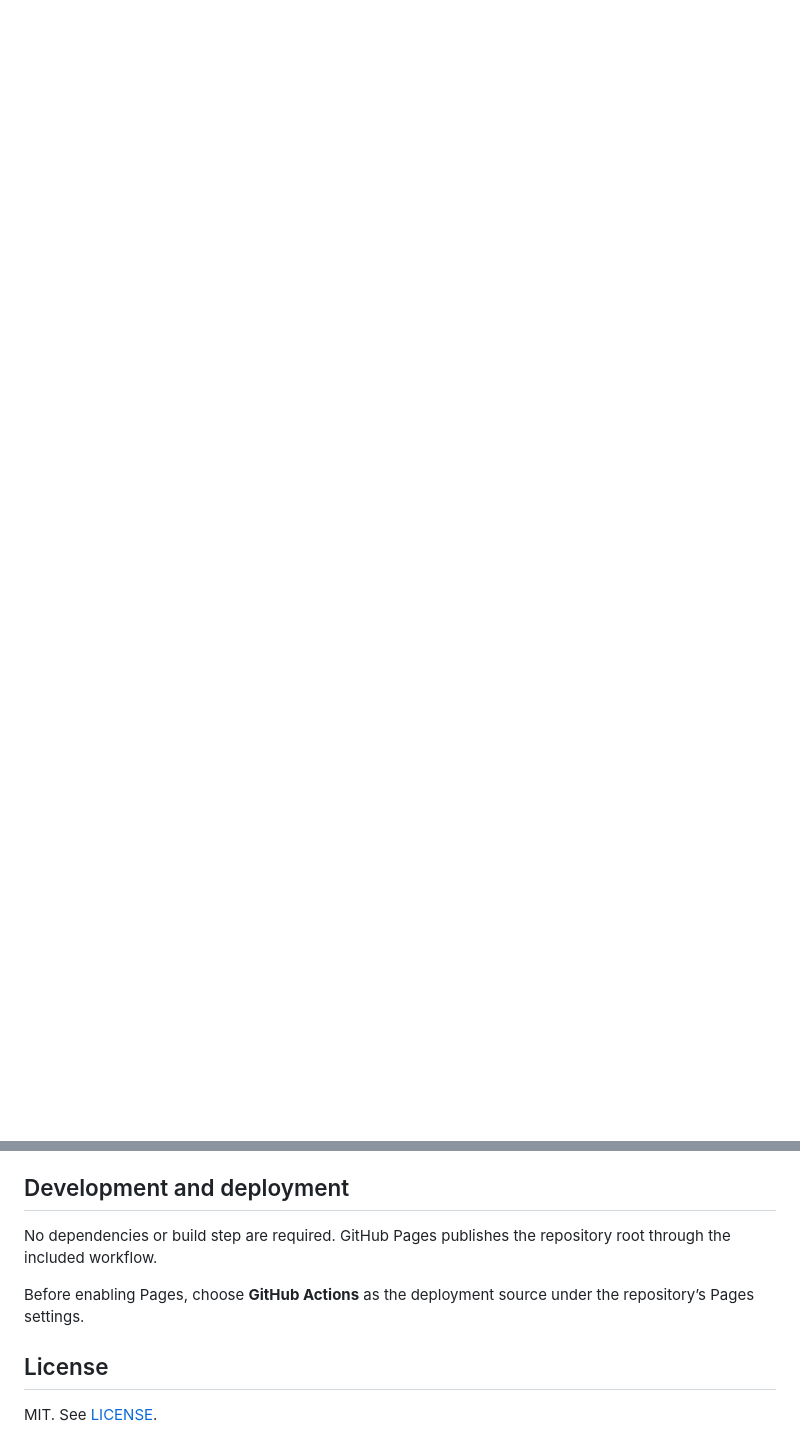
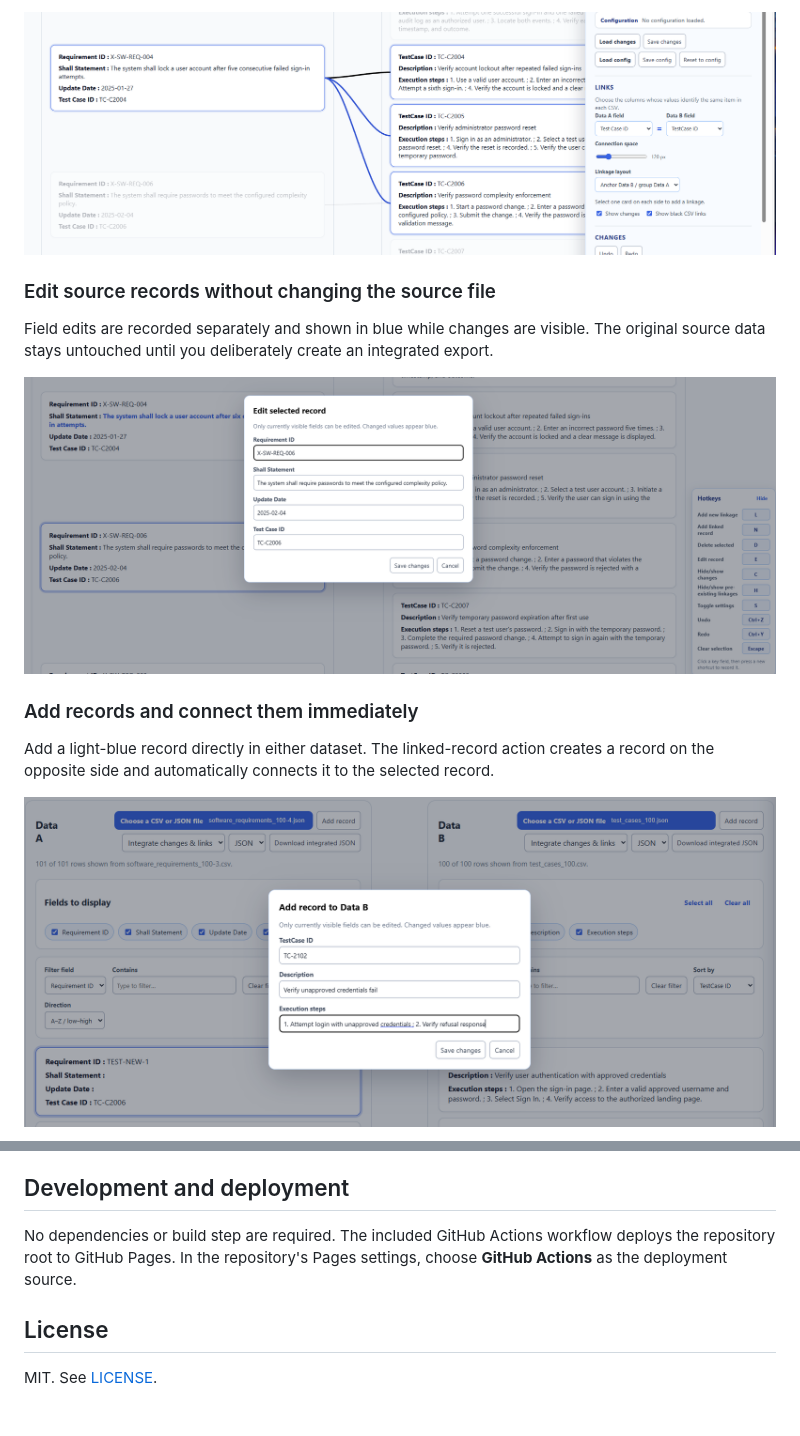
Before and after one commit to battletrout/linkage-bandit, a Markdown page: README.md, 2 parts joined by grey strips. Drawn GitHub-style; pictures changed too: documentation/Edit existing records, changes highlighted.png (added), documentation/add new record to data B.png (added), documentation/quickly visualize and edit linkages.png (added); blank space fills up the shorter version.

```diff
--- a/README.md
+++ b/README.md
@@ -16,0 +33,14 @@ The default names are `left-file--right-file.changes` and `left-file--right-file
+![Two datasets with visible black and blue relationship connectors](<documentation/quickly%20visualize%20and%20edit%20linkages.png>)
+
+### Edit source records without changing the source file
+
+Field edits are recorded separately and shown in blue while changes are visible. The original source data stays untouched until you deliberately create an integrated export.
+
+![Existing record edits highlighted in blue](<documentation/Edit%20existing%20records,%20changes%20highlighted.png>)
+
+### Add records and connect them immediately
+
+Add a light-blue record directly in either dataset. The linked-record action creates a record on the opposite side and automatically connects it to the selected record.
+
+![Adding a new record to Data B](<documentation/add%20new%20record%20to%20data%20B.png>)
+
@@ -25,9 +95,7 @@ Use **Save changes** and **Save config** to download the current sidecars. The w
 
 ## Development and deployment
 
-No dependencies or build step are required. GitHub Pages publishes the repository root through the included workflow.
-
-Before enabling Pages, choose **GitHub Actions** as the deployment source under the repository’s Pages settings.
+No dependencies or build step are required. The included GitHub Actions workflow deploys the repository root to GitHub Pages. In the repository's Pages settings, choose **GitHub Actions** as the deployment source.
 
 ## License
 
```
Also changed, not shown: other parts of README.md (+67 -11 lines), documentation/export versions of new csv or json files with changes integrated.png (added), documentation/orphaned link detection.png (added).
